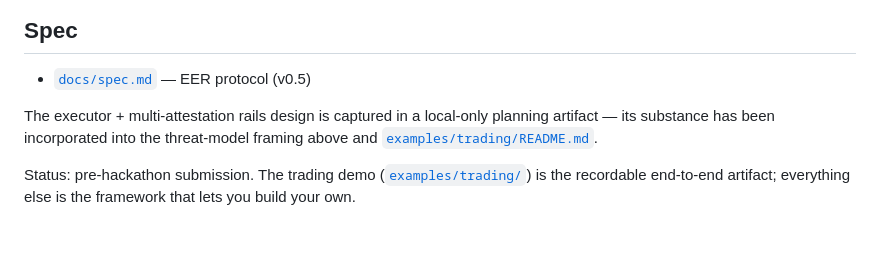
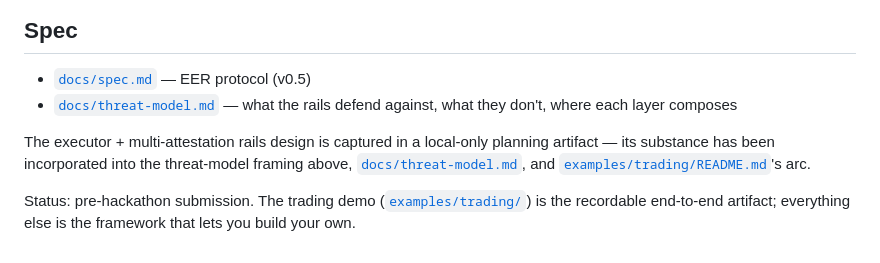
Before and after one commit to cirsteve/eerful, a Markdown page: README.md, the part around the change. Rendered like a GitHub page.

```diff
--- a/README.md
+++ b/README.md
@@ -251,10 +251,13 @@ bundle's criteria, not the caller's.
 ## Spec
 
 - [`docs/spec.md`](docs/spec.md) — EER protocol (v0.5)
+- [`docs/threat-model.md`](docs/threat-model.md) — what the rails defend
+  against, what they don't, where each layer composes
 
 The executor + multi-attestation rails design is captured in a
 local-only planning artifact — its substance has been incorporated
-into the threat-model framing above and [`examples/trading/README.md`](examples/trading/README.md).
+into the threat-model framing above, [`docs/threat-model.md`](docs/threat-model.md),
+and [`examples/trading/README.md`](examples/trading/README.md)'s arc.
 
 Status: pre-hackathon submission. The trading demo
 ([`examples/trading/`](examples/trading/)) is the recordable
```
Also changed, not shown: docs/spec.md (+29 -9 lines), docs/threat-model.md (added, +156 -0 lines).
